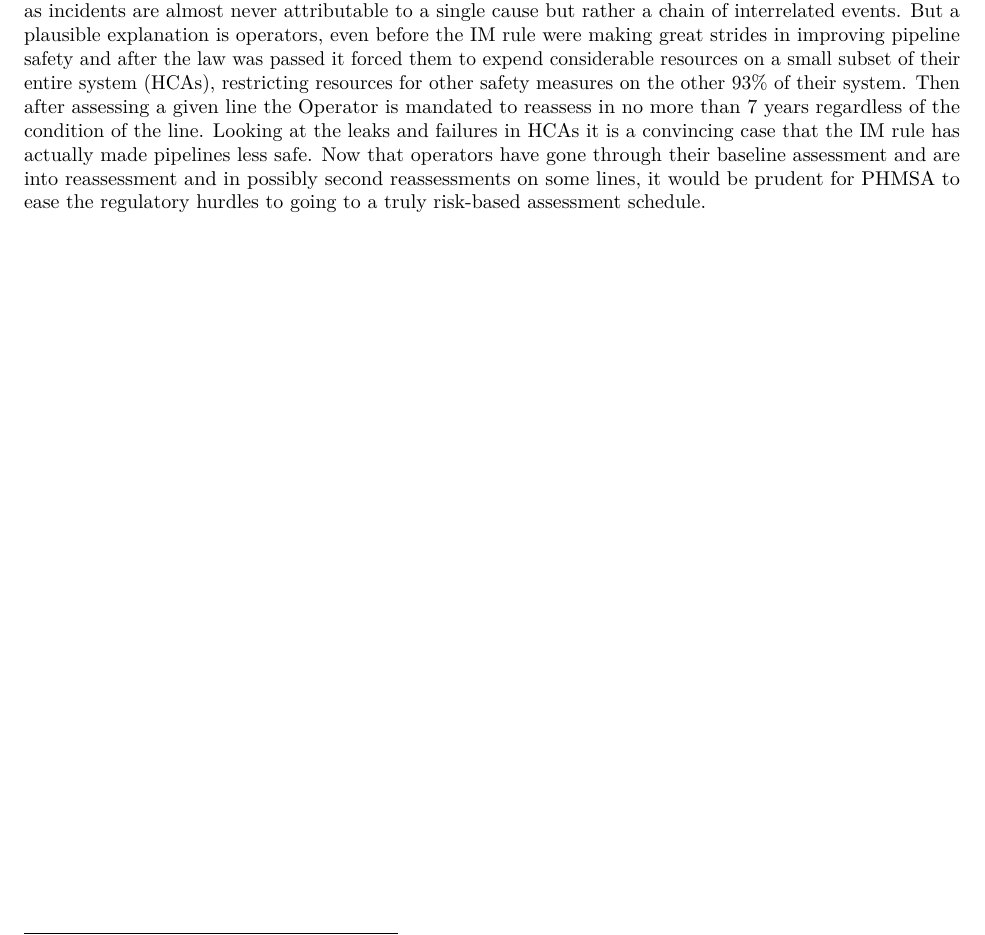
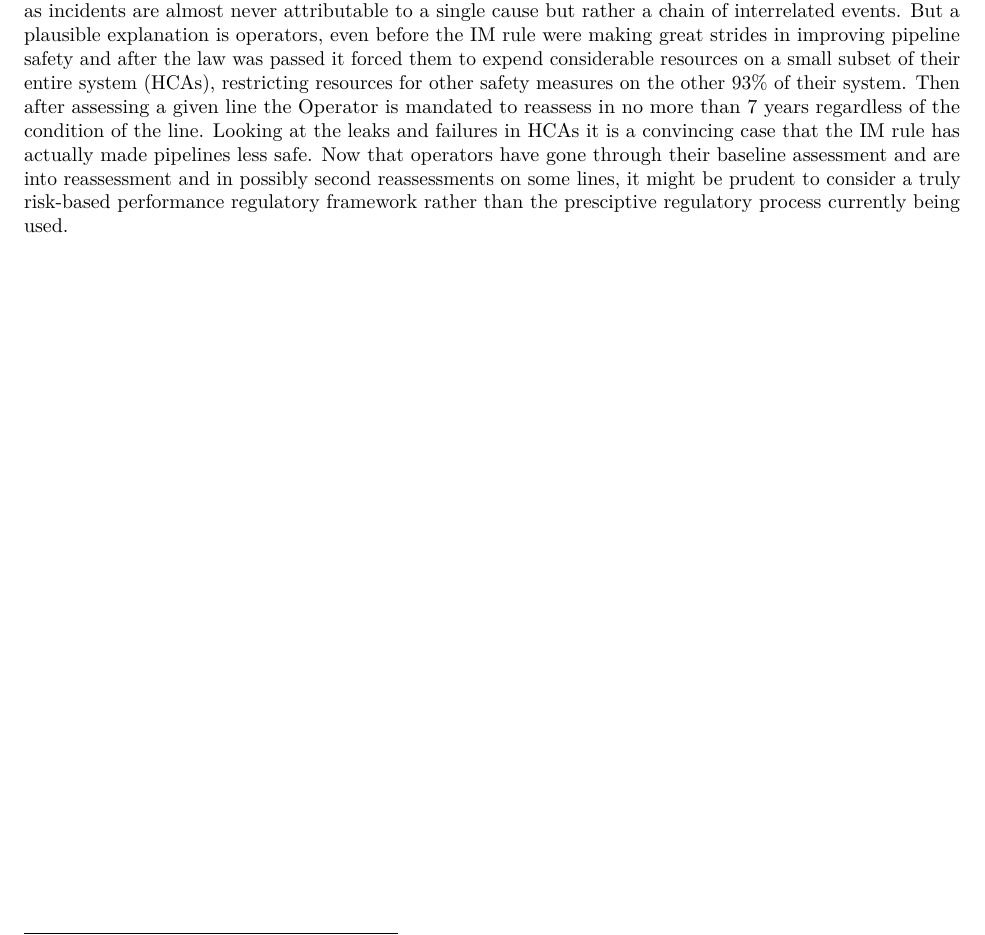
Before and after one commit to pipeintegrity/PPIM2019, an R Markdown document (PHMSA2.Rmd): part of page 13 of 13, cut so that both start at the same text. Rendered offline with R 4.5, knitr and Pandoc, then LaTeX, with nearby package versions; some code elsewhere in the file could not run offline.

Commit message:
updated RMD text

```diff
--- a/PHMSA2.Rmd
+++ b/PHMSA2.Rmd
@@ -289,6 +289,6 @@ Contrary to expectations, the leaks and failures in HCAs are increasing over tim
 ###Conclusion
 The only measure that has shown measurable improvement from before the IM rule is Serious incidents which have been decreasing for nearly two decades before the IM rule. In every other measure, they have either gotten worse or there is insufficient evidence to conclude a statistical difference. Significant incidents, shows a large increase in the years since the IM rule but they were trending that direction all the way back to 1986. Since Serious incidents are related to injuries and fatalities which haven't shown any noticeable change, it can be concluded that if the total number of injuries has not changed and the number of serious incidents has gone down,the number of injuries and fatalities per incident has increased. HCA leaks and failures have increased steadily over time and significant incidents in HCAs are roughly unchanged.
 
-It is impossible to quantify what has been prevented through IM and if the metrics would be worse if there was no such thing as IM.  But what can be concluded with confidence is that there hasn't been any measurable improvement in injuries or fatalities and in the case of Significant incidents there has been a large increase in number and in the consequences of them.  On that basis, there isn't anything in these metrics, to suggest that either in HCAs or in the transmission system overall, that the integrity management rule has produced an improvement in pipeline safety.  Indeed, the NTSB has come to a similar conclusion in a Safety Study published in January of 2015 [^4], "While the Pipeline and Hazardous Materials Safety Administration's gas integrity management requirements have kept the rate of corrosion failures and material failures of pipe or welds low, there is no evidence that the overall occurrence of gas transmission pipeline incidents in high consequence area pipelines has declined." The reasons for this lack of measurable improvement could be many as incidents are almost never attributable to a single cause but rather a chain of interrelated events.  But a plausible explanation is operators, even before the IM rule were making great strides in improving pipeline safety and after the law was passed it forced them to expend considerable resources on a small subset of their entire system (HCAs), restricting resources for other safety measures on the other 93% of their system.  Then after assessing a given line the Operator is mandated to reassess in no more than 7 years regardless of the condition of the line.  Looking at the leaks and failures in HCAs it is a convincing case that the IM rule has actually made pipelines less safe.  Now that operators have gone through their baseline assessment and are into reassessment and in possibly second reassessments on some lines, it would be prudent for PHMSA to ease the regulatory hurdles to going to a truly risk-based assessment schedule.
+It is impossible to quantify what has been prevented through IM and if the metrics would be worse if there was no such thing as IM.  But what can be concluded with confidence is that there hasn't been any measurable improvement in injuries or fatalities and in the case of Significant incidents there has been a large increase in number and in the consequences of them.  On that basis, there isn't anything in these metrics, to suggest that either in HCAs or in the transmission system overall, that the integrity management rule has produced an improvement in pipeline safety.  Indeed, the NTSB has come to a similar conclusion in a Safety Study published in January of 2015 [^4], "While the Pipeline and Hazardous Materials Safety Administration's gas integrity management requirements have kept the rate of corrosion failures and material failures of pipe or welds low, there is no evidence that the overall occurrence of gas transmission pipeline incidents in high consequence area pipelines has declined." The reasons for this lack of measurable improvement could be many as incidents are almost never attributable to a single cause but rather a chain of interrelated events.  But a plausible explanation is operators, even before the IM rule were making great strides in improving pipeline safety and after the law was passed it forced them to expend considerable resources on a small subset of their entire system (HCAs), restricting resources for other safety measures on the other 93% of their system.  Then after assessing a given line the Operator is mandated to reassess in no more than 7 years regardless of the condition of the line.  Looking at the leaks and failures in HCAs it is a convincing case that the IM rule has actually made pipelines less safe.  Now that operators have gone through their baseline assessment and are into reassessment and in possibly second reassessments on some lines, it might be prudent to consider a truly risk-based performance regulatory framework rather than the presciptive regulatory process currently being used.
 
 [^4]: National Transportation Safety Board. 2015. Integrity Management of Gas Transmission Pipelines in High Consequence Areas. Safety Study NTSB/SS-15/01. Washington, DC.
```
